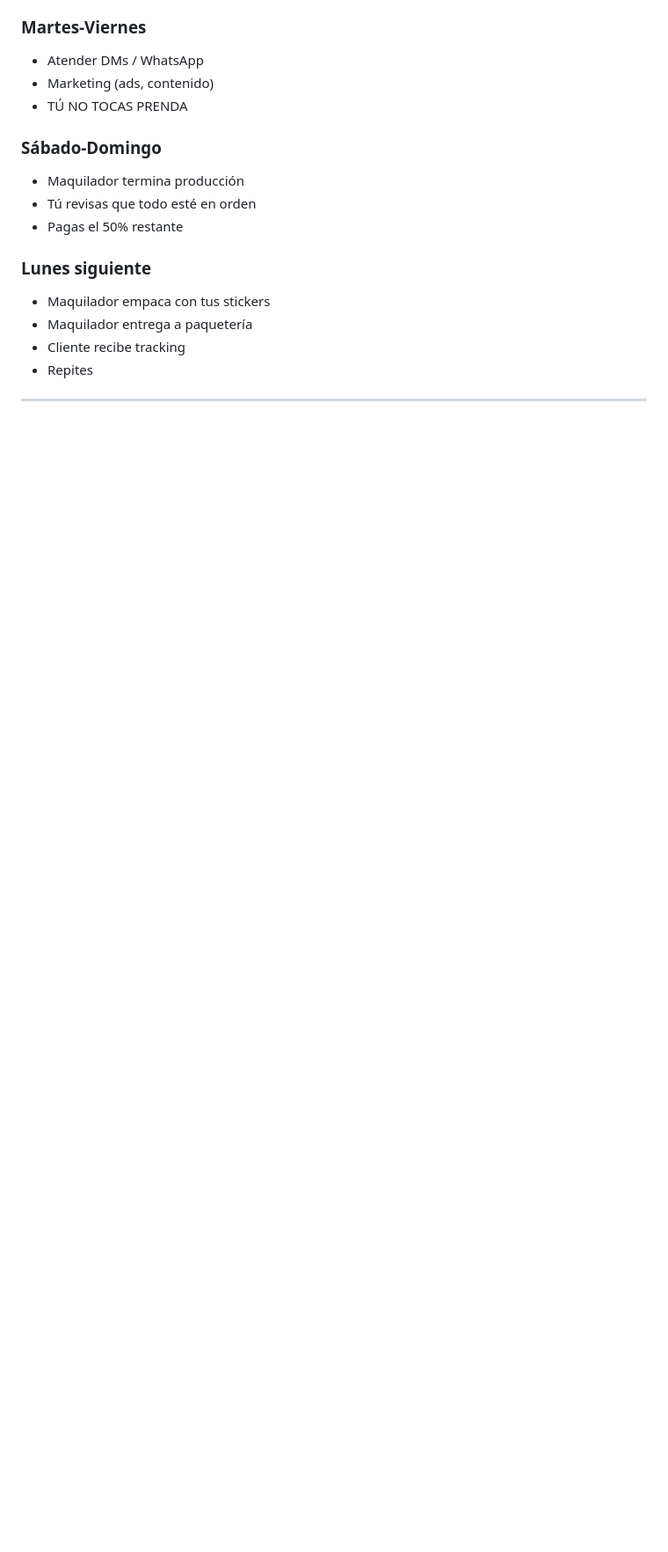
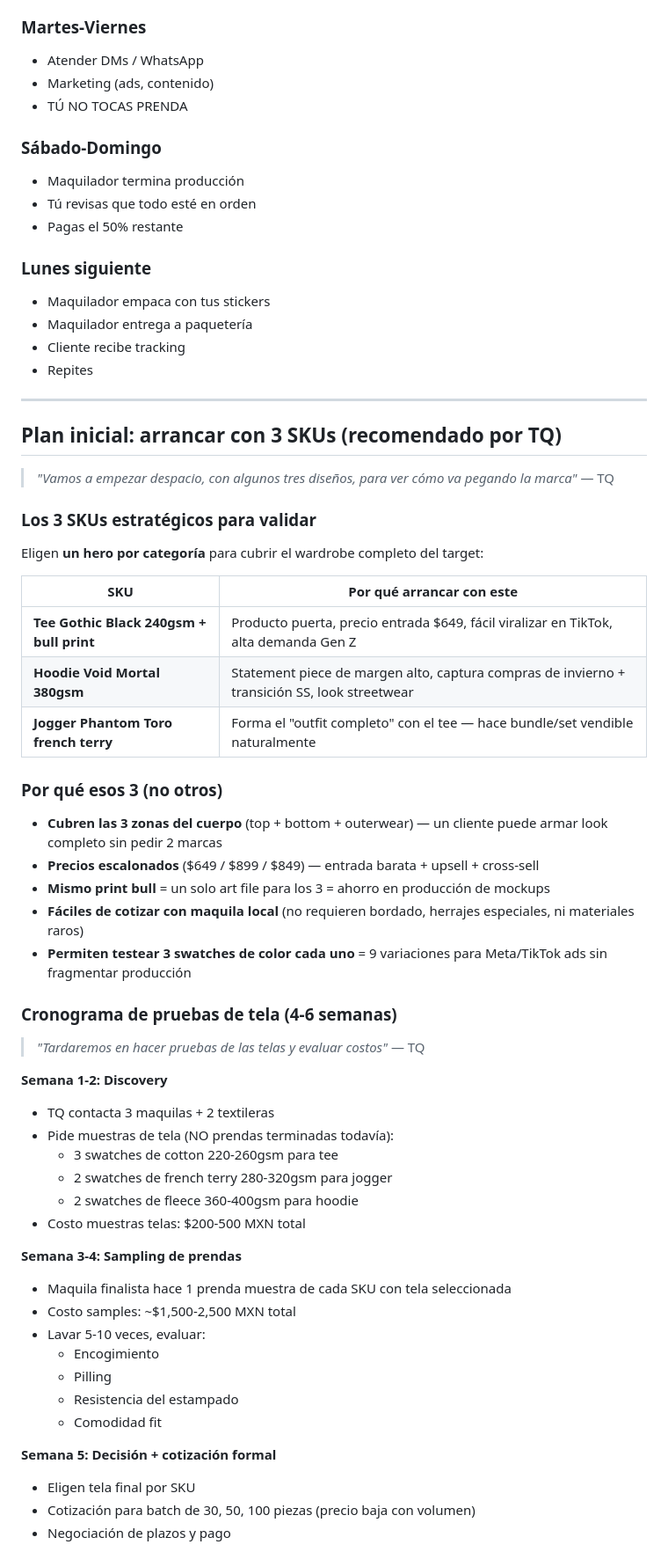
Before and after one commit to iKingRagnar/ShopyFit, a Markdown page: docs/INVERSION_LIGERA_POD.md, the part around one of its changes. Shown at 88% size. GitHub-like rendering; blank space fills up the shorter version.

Commit message:
Add 3-SKU initial validation plan + tela testing timeline
TQ explicitly said 'empezar despacio con tres diseños para ver cómo va
pegando la marca' + 'tardaremos en hacer pruebas de las telas y
evaluar costos'. New section captures that:

- 3 hero SKUs (tee + hoodie + jogger) covering top/bottom/outerwear
- Why those 3 (price tiering, same bull print, no exotic materials)
- 6-week tela testing timeline (discovery → samples → cotización
  formal → photoshoot → soft launch)
- Adjusted inversión inicial that splits sample budget across 3 SKUs
  ($14,900 total, $7,450 per socio) — same total as 8-SKU plan but
  way less risk of burning on SKUs that don't stick
- Validation metrics for when to expand catalog (>40 ventas/mes
  consistent, recompra >15%, NPS >50)

```diff
--- a/docs/INVERSION_LIGERA_POD.md
+++ b/docs/INVERSION_LIGERA_POD.md
@@ -292,3 +292,51 @@ Con $11.5K en ads + ROAS 3.5×, ventas esperadas: $40K = ~60 unidades/mes.
 
 ---
 
+## Plan inicial: arrancar con 3 SKUs (recomendado por TQ)
+
+> *"Vamos a empezar despacio, con algunos tres diseños, para ver cómo va pegando la marca"* — TQ
+
+### Los 3 SKUs estratégicos para validar
+
+Eligen **un hero por categoría** para cubrir el wardrobe completo del target:
+
+| SKU | Por qué arrancar con este |
+|---|---|
+| **Tee Gothic Black 240gsm + bull print** | Producto puerta, precio entrada $649, fácil viralizar en TikTok, alta demanda Gen Z |
+| **Hoodie Void Mortal 380gsm** | Statement piece de margen alto, captura compras de invierno + transición SS, look streetwear |
+| **Jogger Phantom Toro french terry** | Forma el "outfit completo" con el tee — hace bundle/set vendible naturalmente |
+
+### Por qué esos 3 (no otros)
+
+- **Cubren las 3 zonas del cuerpo** (top + bottom + outerwear) — un cliente puede armar look completo sin pedir 2 marcas
+- **Precios escalonados** ($649 / $899 / $849) — entrada barata + upsell + cross-sell
+- **Mismo print bull** = un solo art file para los 3 = ahorro en producción de mockups
+- **Fáciles de cotizar con maquila local** (no requieren bordado, herrajes especiales, ni materiales raros)
+- **Permiten testear 3 swatches de color cada uno** = 9 variaciones para Meta/TikTok ads sin fragmentar producción
+
+### Cronograma de pruebas de tela (4-6 semanas)
+
+> *"Tardaremos en hacer pruebas de las telas y evaluar costos"* — TQ
+
+**Semana 1-2: Discovery**
+- TQ contacta 3 maquilas + 2 textileras
+- Pide muestras de tela (NO prendas terminadas todavía):
+  - 3 swatches de cotton 220-260gsm para tee
+  - 2 swatches de french terry 280-320gsm para jogger
+  - 2 swatches de fleece 360-400gsm para hoodie
+- Costo muestras telas: $200-500 MXN total
+
+**Semana 3-4: Sampling de prendas**
+- Maquila finalista hace 1 prenda muestra de cada SKU con tela seleccionada
+- Costo samples: ~$1,500-2,500 MXN total
+- Lavar 5-10 veces, evaluar:
+  - Encogimiento
+  - Pilling
+  - Resistencia del estampado
+  - Comodidad fit
+
+**Semana 5: Decisión + cotización formal**
+- Eligen tela final por SKU
+- Cotización para batch de 30, 50, 100 piezas (precio baja con volumen)
+- Negociación de plazos y pago
+
```
Also changed, not shown: other parts of docs/INVERSION_LIGERA_POD.md (+30 -0 lines).
